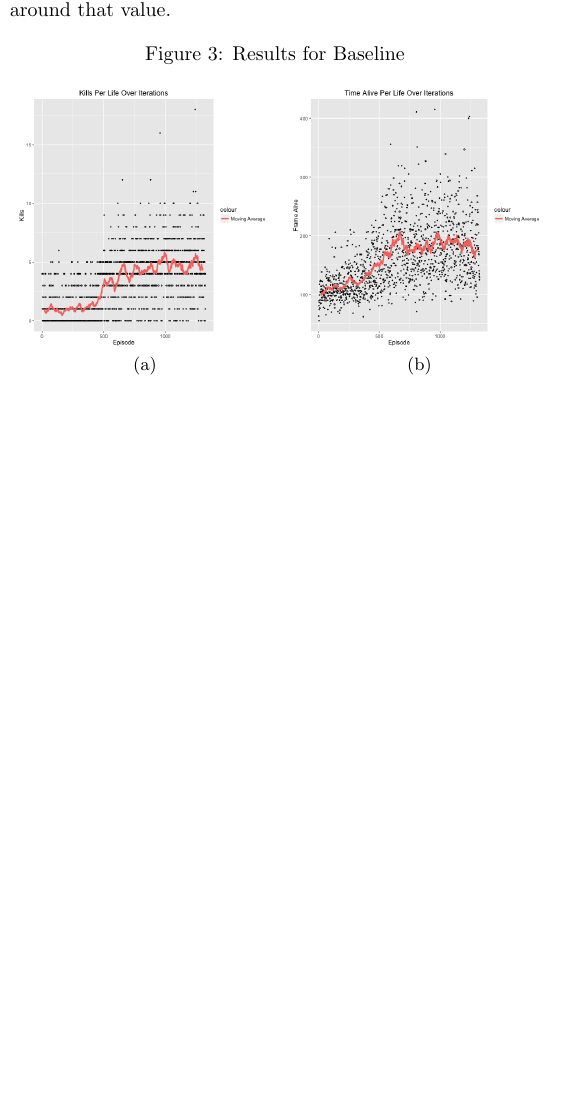
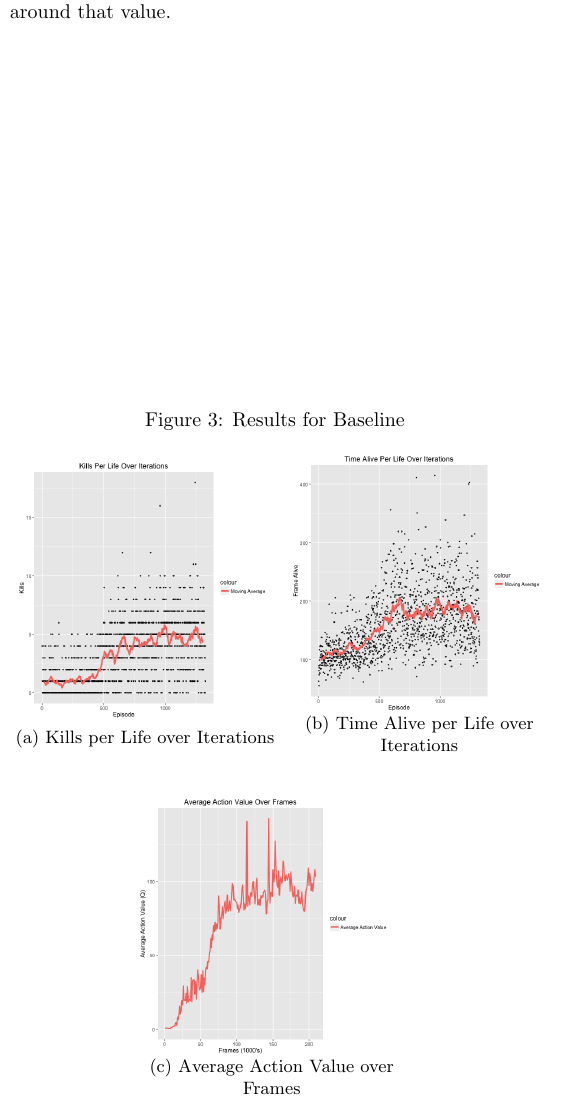
Before and after one commit to hiroto-udagawa/malmo-cs229, a LaTeX document (Latex_files/finalReport.tex): part of one column of page 4 of 5, cut so that both start at the same text, the shorter picture padded with empty space. The pictures show the PDF file Latex_files/finalReport.pdf that the author committed with the source.

Commit message:
added comparison plots

```diff
--- a/Latex_files/finalReport.tex
+++ b/Latex_files/finalReport.tex
@@ -254,22 +254,23 @@ We experimented with using a 9-action space rather than a 5-action space. This l
 In general, the metrics seemed to reach a certain long-run value then cycle around those values, suggesting that the loss algorithm converged to a minimum and was fluctuating around that value.
 
 \begin{figure}[H]
+\captionsetup{justification=centering}
 \caption{Results for Baseline}
 \begin{subfigure}{.25\textwidth}
   \centering
   \includegraphics[scale=0.27]{./kills.png}
-  \caption{}
+  \caption{Kills per Life over Iterations}
 \end{subfigure}
 \begin{subfigure}{.25\textwidth}
   \centering
   \includegraphics[scale=0.27]{./time.png}
-  \caption{}
+  \caption{Time Alive per Life over Iterations}
 \end{subfigure}
 \vskip\baselineskip
 \centering
 \begin{subfigure}{.25\textwidth}
   \includegraphics[scale=0.27]{./Qvalue.png}
-  \caption{}
+  \caption{Average Action Value over Frames}
 \end{subfigure}
 \label{fig:easyResults}
 \end{figure}
```
Also changed, not shown: Latex_files/finalReport.pdf.
